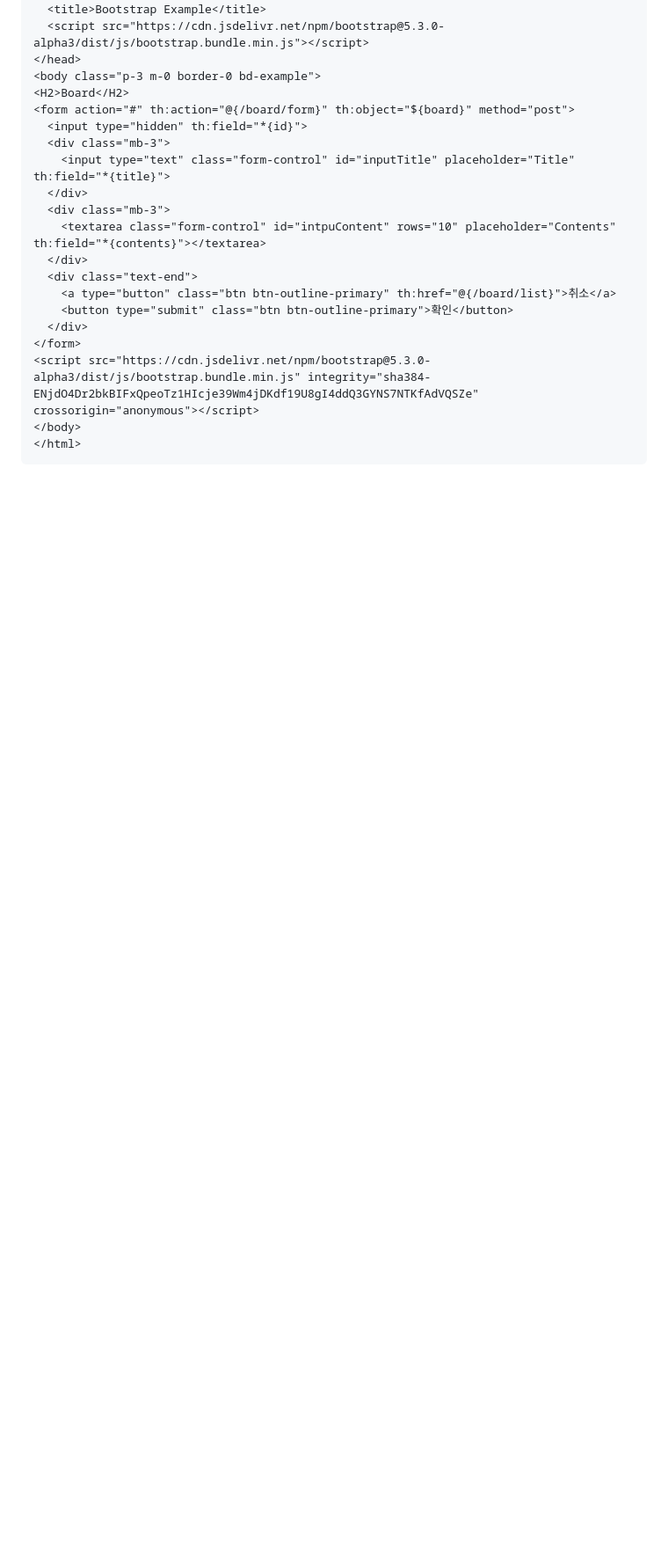
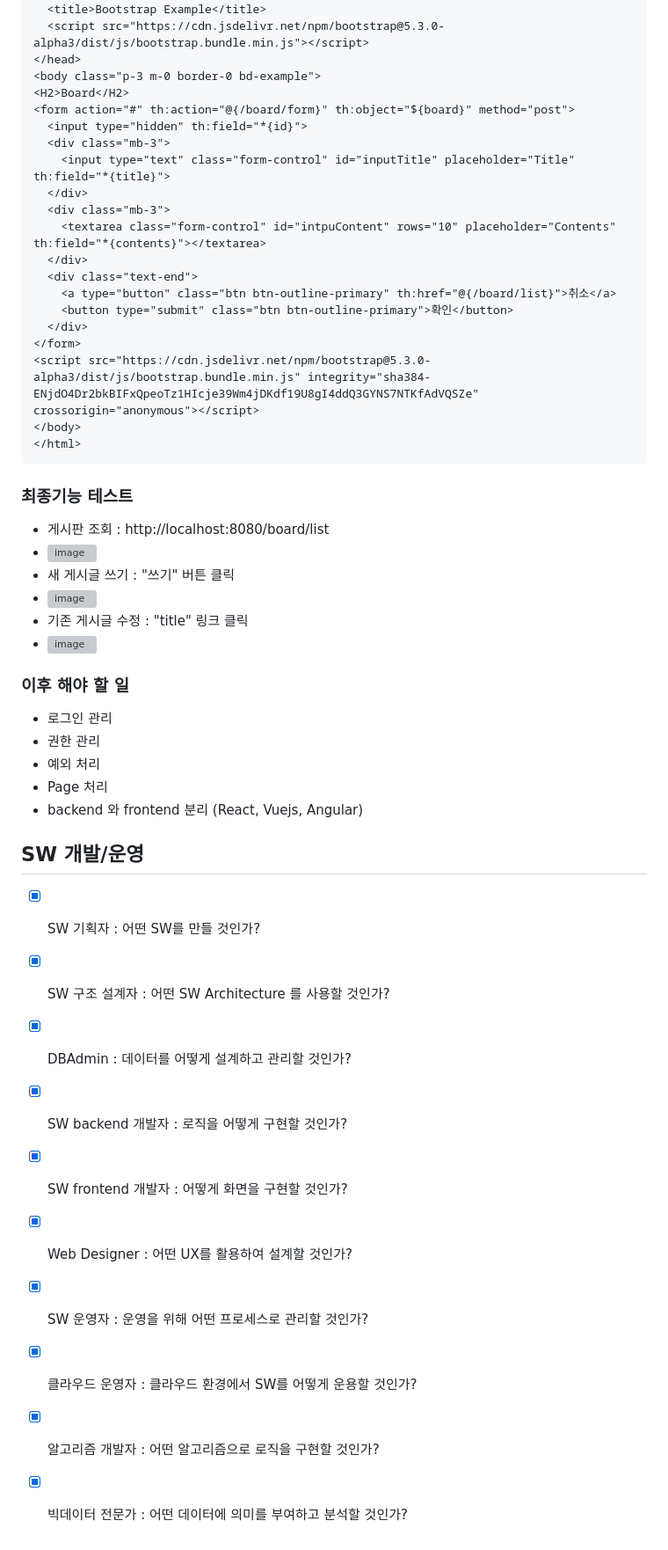
Before and after one commit to kdkim2000/JAkorea, a Markdown page: README.md, the part around the change. Shown at 88% size. Drawn GitHub-style; blank space fills up the shorter version; grey boxes are pictures that could not be loaded.

````diff
--- a/README.md
+++ b/README.md
@@ -871,3 +871,31 @@ public class BoardController {
 </body>
 </html>
 ```
+
+### 최종기능 테스트
+
+- 게시판 조회 : http://localhost:8080/board/list
+- ![image](https://github.com/kdkim2000/JAkorea/assets/26553219/76a95391-5a99-4eca-9990-126b7ce9a578)
+- 새 게시글 쓰기 : "쓰기" 버튼 클릭
+- ![image](https://github.com/kdkim2000/JAkorea/assets/26553219/90d7c4a9-f5b4-412e-b40c-d06843effe8b)
+- 기존 게시글 수정 : "title" 링크 클릭
+- ![image](https://github.com/kdkim2000/JAkorea/assets/26553219/41d0ed2a-5d47-4019-860a-acabf0c9403d)
+
+### 이후 해야 할 일
+- 로그인 관리
+- 권한 관리
+- 예외 처리
+- Page 처리
+- backend 와 frontend 분리 (React, Vuejs, Angular)
+
+## SW 개발/운영
+- [X] SW 기획자 : 어떤 SW를 만들 것인가?
+- [X] SW 구조 설계자 : 어떤 SW Architecture 를 사용할 것인가?
+- [X] DBAdmin : 데이터를 어떻게 설계하고 관리할 것인가?
+- [X] SW backend 개발자 : 로직을 어떻게 구현할 것인가?
+- [X] SW frontend 개발자  : 어떻게 화면을 구현할 것인가?
+- [X] Web Designer : 어떤 UX를 활용하여 설계할 것인가?
+- [X] SW 운영자 : 운영을 위해 어떤 프로세스로 관리할 것인가?
+- [X] 클라우드 운영자 : 클라우드 환경에서 SW를 어떻게 운용할 것인가?
+- [X] 알고리즘 개발자 : 어떤 알고리즘으로 로직을 구현할 것인가?
+- [X] 빅데이터 전문가 : 어떤 데이터에 의미를 부여하고 분석할 것인가?
````
